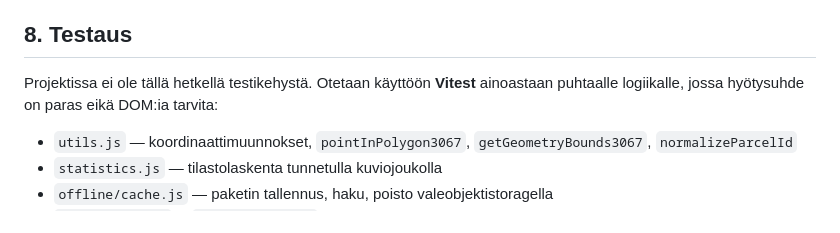
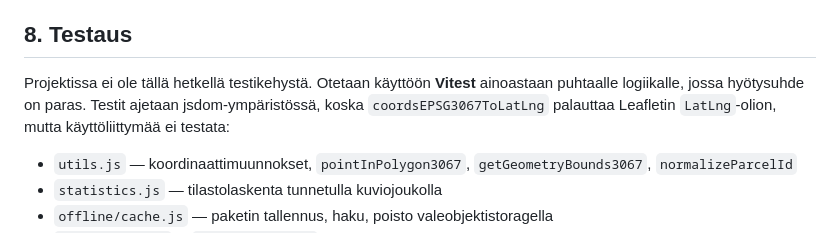
Before and after one commit to trotor/metsainfo, a Markdown page: docs/plans/2026-07-28-mobiilisovellukset-design.md, the part around the change. Drawn GitHub-style.

Commit message:
docs: tarkenna testiympäristö jsdom:ksi (#20)
Co-Authored-By: Claude Opus 5.5 <noreply@anthropic.com>

```diff
--- a/docs/plans/2026-07-28-mobiilisovellukset-design.md
+++ b/docs/plans/2026-07-28-mobiilisovellukset-design.md
@@ -317,7 +317,7 @@ Valmiit tekstit näihin: [docs/kauppa/](../kauppa/).
 
 ## 8. Testaus
 
-Projektissa ei ole tällä hetkellä testikehystä. Otetaan käyttöön **Vitest** ainoastaan puhtaalle logiikalle, jossa hyötysuhde on paras eikä DOM:ia tarvita:
+Projektissa ei ole tällä hetkellä testikehystä. Otetaan käyttöön **Vitest** ainoastaan puhtaalle logiikalle, jossa hyötysuhde on paras. Testit ajetaan jsdom-ympäristössä, koska `coordsEPSG3067ToLatLng` palauttaa Leafletin `LatLng`-olion, mutta käyttöliittymää ei testata:
 
 - `utils.js` — koordinaattimuunnokset, `pointInPolygon3067`, `getGeometryBounds3067`, `normalizeParcelId`
 - `statistics.js` — tilastolaskenta tunnetulla kuviojoukolla
```
